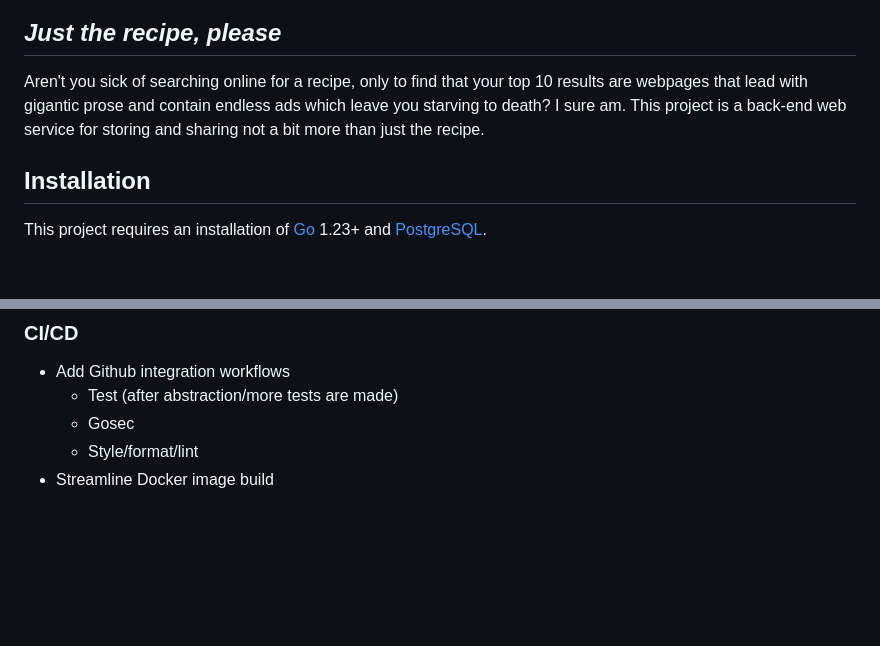
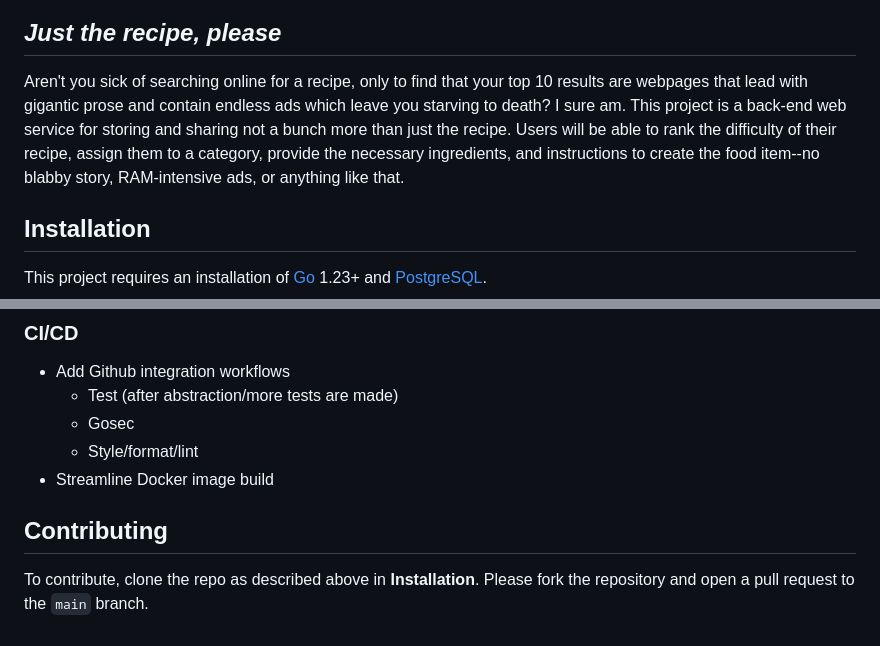
Before and after one commit to s-hammon/recipls, a Markdown page: README.md, 2 parts joined by grey strips. Drawn GitHub-style; blank space fills up the shorter version.

```diff
--- a/README.md
+++ b/README.md
@@ -5,7 +5,7 @@
 
 ## *Just the recipe, please*
 
-Aren't you sick of searching online for a recipe, only to find that your top 10 results are webpages that lead with gigantic prose and contain endless ads which leave you starving to death? I sure am. This project is a back-end web service for storing and sharing not a bit more than just the recipe.
+Aren't you sick of searching online for a recipe, only to find that your top 10 results are webpages that lead with gigantic prose and contain endless ads which leave you starving to death? I sure am. This project is a back-end web service for storing and sharing not a bunch more than just the recipe. Users will be able to rank the difficulty of their recipe, assign them to a category, provide the necessary ingredients, and instructions to create the food item--no blabby story, RAM-intensive ads, or anything like that.
 
 ## Installation
 
@@ -127,3 +127,7 @@ This project requires an installation of [Go](https://go.dev/) 1.23+ and [Postgr
     * Gosec
     * Style/format/lint
 * Streamline Docker image build
+
+## Contributing
+
+To contribute, clone the repo as described above in **Installation**. Please fork the repository and open a pull request to the `main` branch.
```
